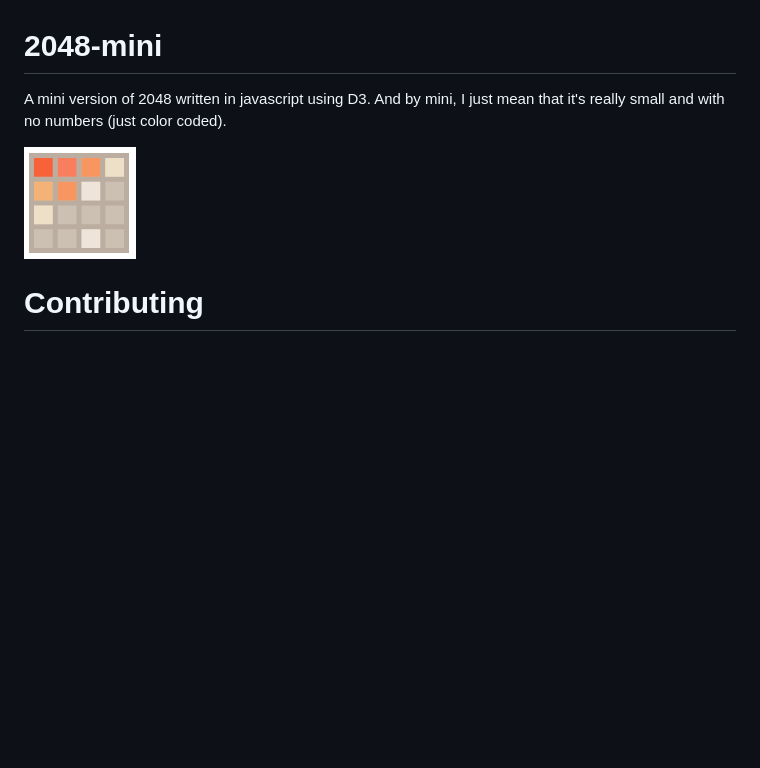
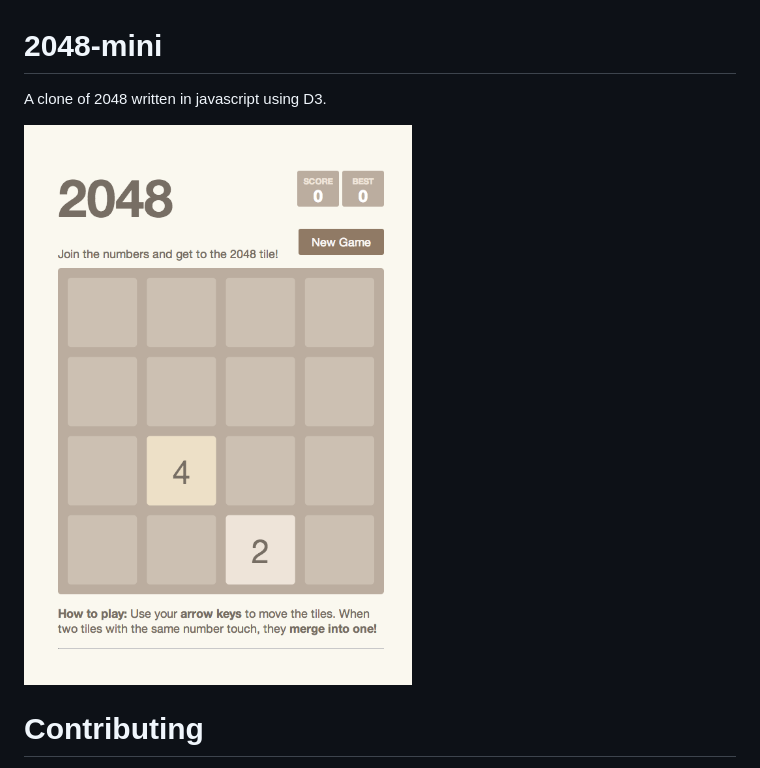
Before and after one commit to agarrharr/2048-mini, a Markdown page: readme.md, the part around the change printed below. Rendered like a GitHub page; pictures changed too: screenshots/screenshot1.png; blank space fills up the shorter version.

Commit message:
Update readme and screenshot

```diff
--- a/readme.md
+++ b/readme.md
@@ -1,5 +1,5 @@
 2048-mini
 =====================
 
-A mini version of 2048 written in javascript using D3. And by mini, I just mean that it's really small and with no numbers (just color coded).
+A clone of 2048 written in javascript using D3.
 
```
Also changed, not shown: other parts of readme.md (+1 -1 lines).
